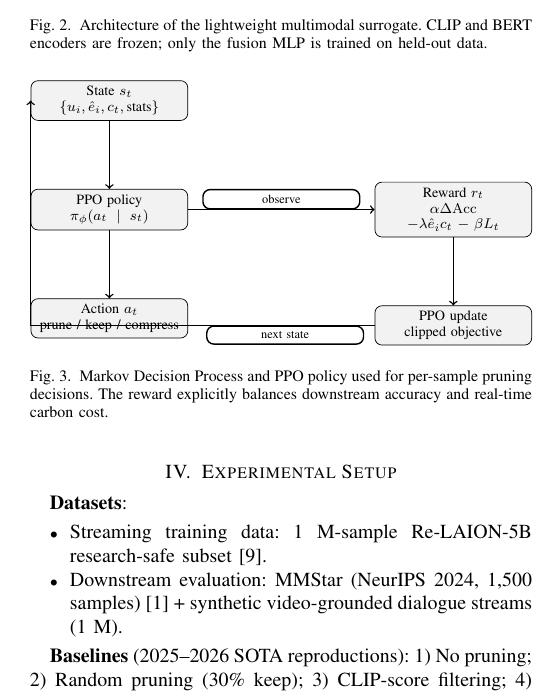
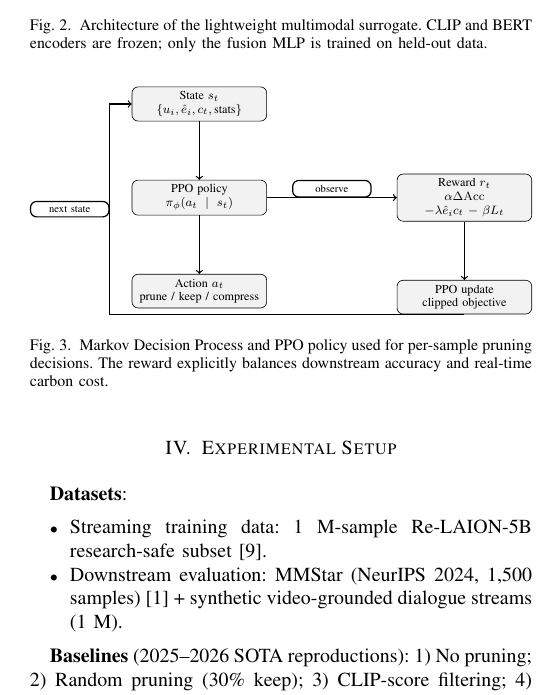
Before and after one commit to AdityaDwivediAtGit/EcoAgentOps, a LaTeX paper (Paper/Paper1_TACTICS__IEEE_Conference_Template__ver_1_1/conference_101719.tex): part of one column of page 3 of 4, cut so that both start at the same text. Compiled offline with pdfLaTeX; a missing font is replaced by an installed copy or a similar font; a LaTeX package or settings file that is missing is left out.

Commit message:
Adjusted the overlap of fig 3 (Fixed)

```diff
--- a/Paper/Paper1_TACTICS__IEEE_Conference_Template__ver_1_1/conference_101719.tex
+++ b/Paper/Paper1_TACTICS__IEEE_Conference_Template__ver_1_1/conference_101719.tex
@@ -643,14 +643,14 @@ We formulate pruning as a Markov Decision Process and train a PPO agent once off
 \node (state) [fill=gray!10] {State $s_t$\\$\{u_i,\hat{e}_i,c_t,\text{stats}\}$};
 \node (policy) [below=of state, fill=gray!10] {PPO policy\\$\pi_\phi(a_t\mid s_t)$};
 \node (action) [below=of policy, fill=gray!10] {Action $a_t$\\prune / keep / compress};
-\node (reward) [right=3.7cm of policy, fill=gray!10] {Reward $r_t$\\$\alpha\Delta\mathrm{Acc}$\\$-\lambda\hat{e}_ic_t-\beta L_t$};
+\node (reward) [right=3cm of policy, fill=gray!10] {Reward $r_t$\\$\alpha\Delta\mathrm{Acc}$\\$-\lambda\hat{e}_ic_t-\beta L_t$};
 \node (update) [below=of reward, fill=gray!10] {PPO update\\clipped objective};
 
 \draw[->, thick] (state) -- (policy);
 \draw[->, thick] (policy) -- (action);
-\draw[->, thick] (policy) -- node[midway, above, font=\scriptsize] {observe} (reward);
+\draw[->, thick] (policy) -- node[midway, above, font=\scriptsize, minimum width=1.6cm, text width=1.6cm, inner sep=3pt] {observe} (reward);
 \draw[->, thick] (reward) -- (update);
-\draw[->, thick] (update.west) -| node[pos=0.13, below, font=\scriptsize] {next state} (state.west);
+\draw[->, thick] (update.south) -- ++(-8.2,0) |- node[pos=0.25,left,font=\scriptsize, minimum width=1.6cm, text width=1.6cm, inner sep=3pt] {next state} (state.west);
 \end{tikzpicture}%
 }
 \caption{Markov Decision Process and PPO policy used for per-sample pruning decisions. The reward explicitly balances downstream accuracy and real-time carbon cost.}
```
